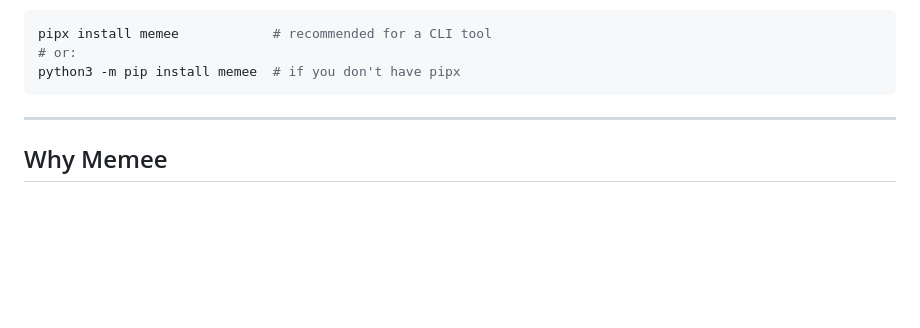
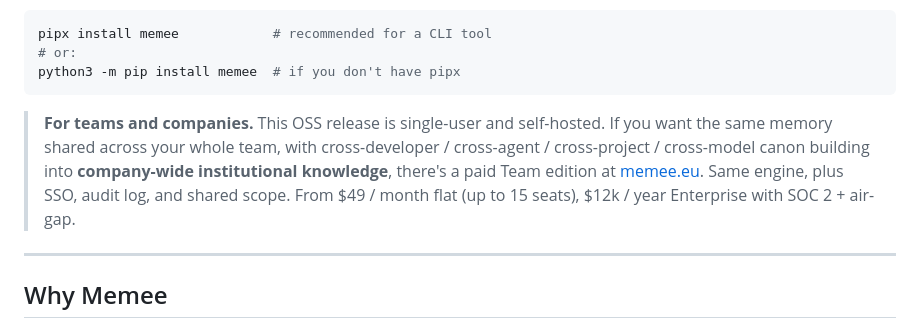
Before and after one commit to gizmax/memee, a Markdown page: README.md, the part around the change. Rendered like a GitHub page; blank space fills up the shorter version.

Commit message:
readme: team + company callout near the top

````diff
--- a/README.md
+++ b/README.md
@@ -14,6 +14,14 @@ pipx install memee            # recommended for a CLI tool
 # or:
 python3 -m pip install memee  # if you don't have pipx
 ```
+
+> **For teams and companies.** This OSS release is single-user and
+> self-hosted. If you want the same memory shared across your whole
+> team, with cross-developer / cross-agent / cross-project / cross-model
+> canon building into **company-wide institutional knowledge**, there's
+> a paid Team edition at [memee.eu](https://memee.eu). Same engine,
+> plus SSO, audit log, and shared scope. From $49 / month flat (up to
+> 15 seats), $12k / year Enterprise with SOC 2 + air-gap.
 
 ---
 
````
